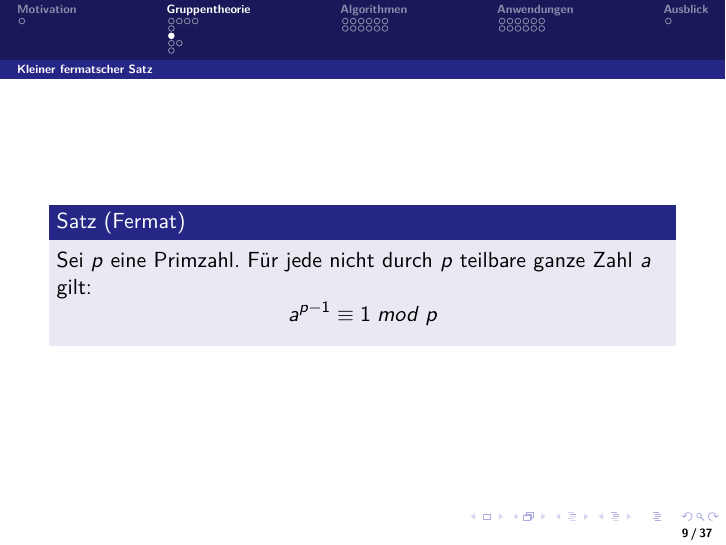
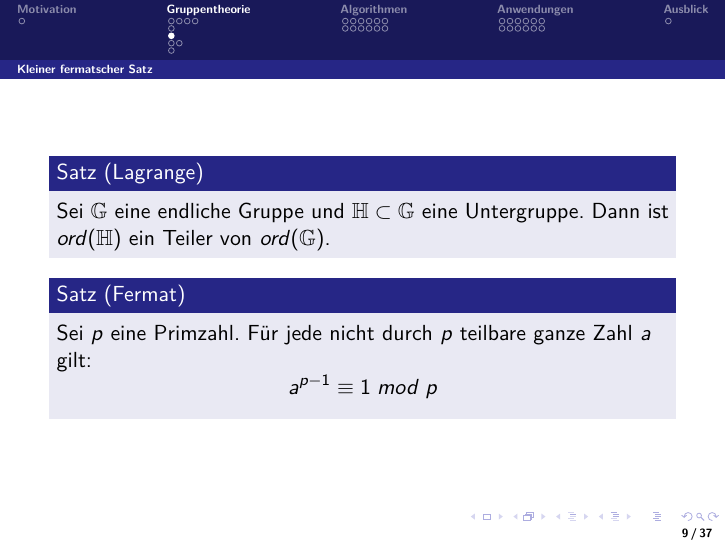
Before and after one commit to werfer/amak_dl, LaTeX slides (vortrag/vortrag.tex, which reads vortrag/teil1.tex): page 9 of 44 before the commit and page 10 of 45 after it. Compiled offline with pdfLaTeX.

Commit message:
Satz von Lagrange ergänzt

```diff
--- a/vortrag/teil1.tex
+++ b/vortrag/teil1.tex
@@ -67,6 +67,13 @@ $$
 
 \subsection{Kleiner fermatscher Satz}
 \begin{frame}[c]
+\begin{block}{Satz (Lagrange)}
+Sei $\mathbb{G}$ eine endliche Gruppe und $\mathbb{H} \subset \mathbb{G}$ eine Untergruppe.
+Dann ist $ord(\mathbb{H})$ ein Teiler von $ord(\mathbb{G})$.
+\end{block}
+
+\pause
+
 \begin{block}{Satz (Fermat)}
 Sei $p$ eine Primzahl. Für jede nicht durch $p$ teilbare ganze Zahl $a$ gilt:
 \[
```
Also changed, not shown: vortrag/vortrag.pdf.
